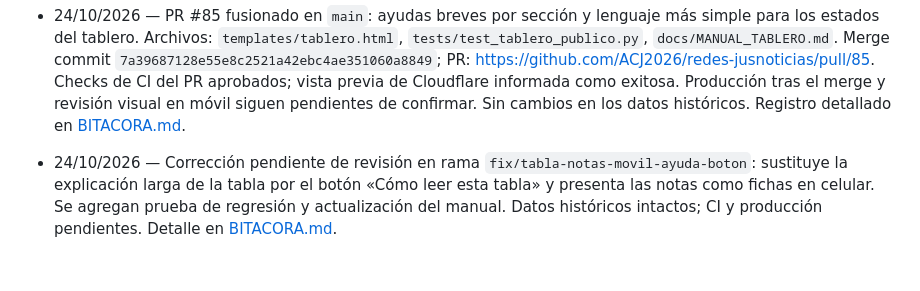
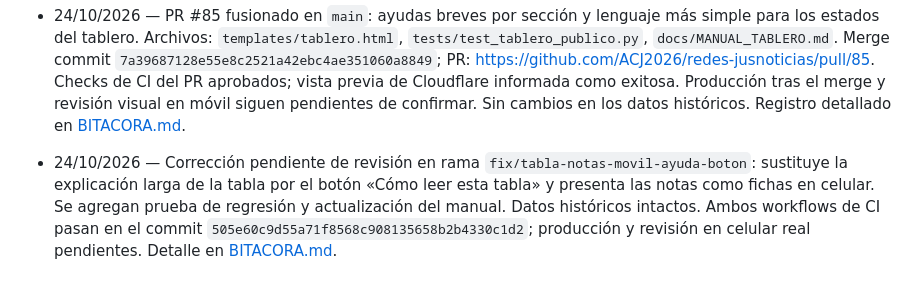
Before and after one commit to ACJ2026/redes-jusnoticias, a Markdown page: REGLAS.md, the part around the change. Drawn GitHub-style.

Commit message:
Actualizar estado de CI en registro de cambios

```diff
--- a/REGLAS.md
+++ b/REGLAS.md
@@ -54,4 +54,4 @@ Tableros que leen estos datos:
 
 - 24/10/2026 — PR #85 fusionado en `main`: ayudas breves por sección y lenguaje más simple para los estados del tablero. Archivos: `templates/tablero.html`, `tests/test_tablero_publico.py`, `docs/MANUAL_TABLERO.md`. Merge commit `7a39687128e55e8c2521a42ebc4ae351060a8849`; PR: https://github.com/ACJ2026/redes-jusnoticias/pull/85. Checks de CI del PR aprobados; vista previa de Cloudflare informada como exitosa. Producción tras el merge y revisión visual en móvil siguen pendientes de confirmar. Sin cambios en los datos históricos. Registro detallado en [BITACORA.md](BITACORA.md).
 
-- 24/10/2026 — Corrección pendiente de revisión en rama `fix/tabla-notas-movil-ayuda-boton`: sustituye la explicación larga de la tabla por el botón «Cómo leer esta tabla» y presenta las notas como fichas en celular. Se agregan prueba de regresión y actualización del manual. Datos históricos intactos; CI y producción pendientes. Detalle en [BITACORA.md](BITACORA.md).
+- 24/10/2026 — Corrección pendiente de revisión en rama `fix/tabla-notas-movil-ayuda-boton`: sustituye la explicación larga de la tabla por el botón «Cómo leer esta tabla» y presenta las notas como fichas en celular. Se agregan prueba de regresión y actualización del manual. Datos históricos intactos. Ambos workflows de CI pasan en el commit `505e60c9d55a71f8568c908135658b2b4330c1d2`; producción y revisión en celular real pendientes. Detalle en [BITACORA.md](BITACORA.md).
```
